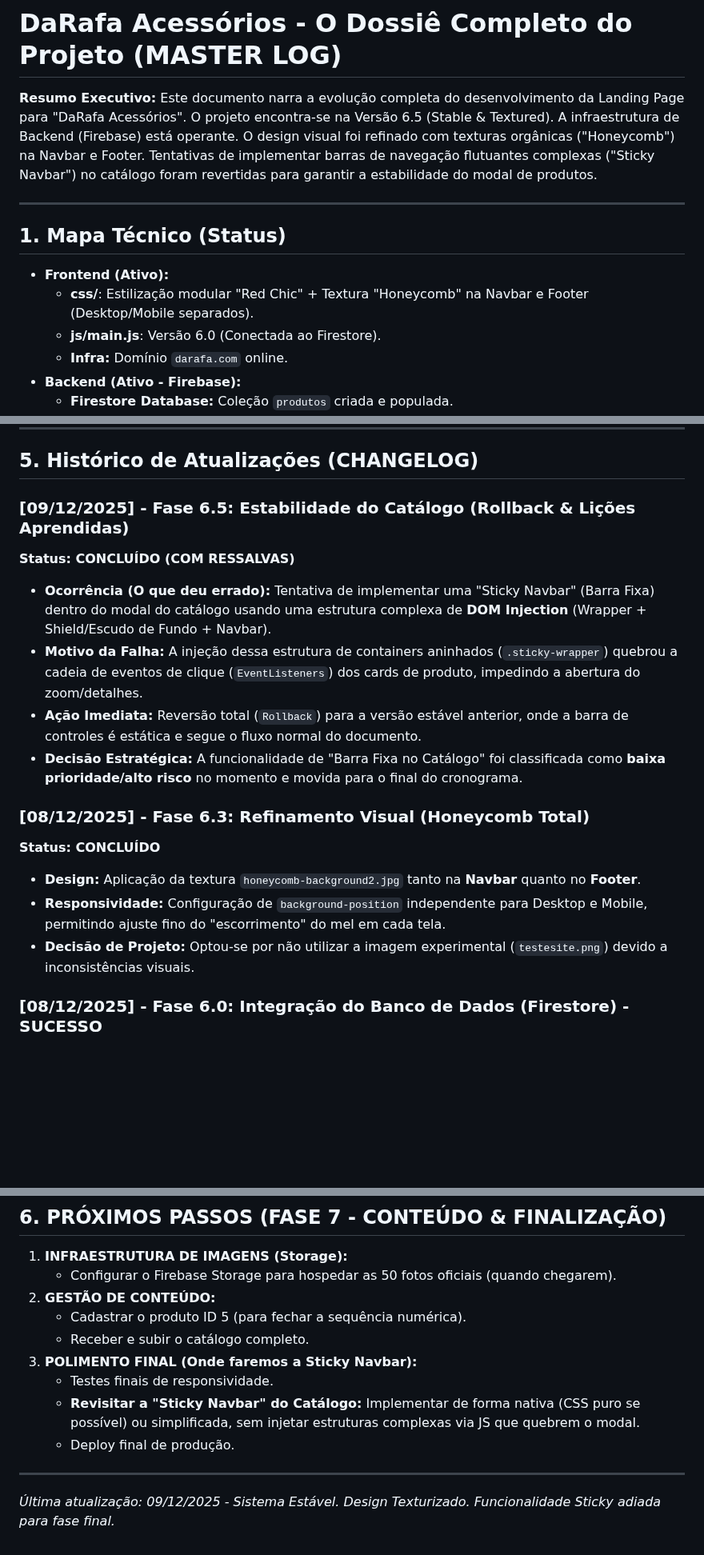
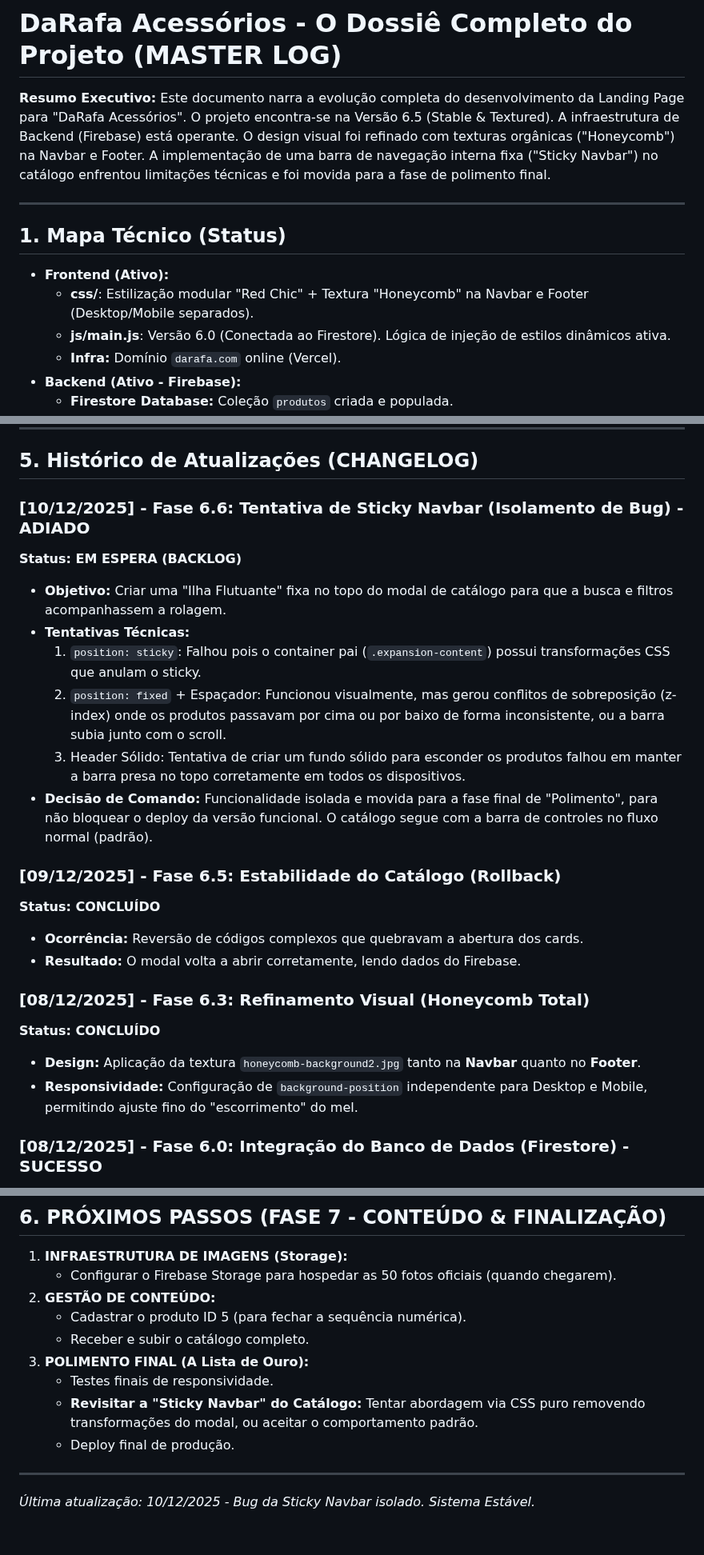
Before and after one commit to Pablit0rg/darafa-landing-page, a Markdown page: DEV_LOG.md, 3 parts joined by grey strips. Shown at 80% size. GitHub-like rendering; blank space fills up the shorter version.

Commit message:
atualização devlog

```diff
--- a/DEV_LOG.md
+++ b/DEV_LOG.md
@@ -1,15 +1,15 @@
 # DaRafa Acessórios - O Dossiê Completo do Projeto (MASTER LOG)
 
 **Resumo Executivo:**
-Este documento narra a evolução completa do desenvolvimento da Landing Page para "DaRafa Acessórios". O projeto encontra-se na Versão 6.5 (Stable & Textured). A infraestrutura de Backend (Firebase) está operante. O design visual foi refinado com texturas orgânicas ("Honeycomb") na Navbar e Footer. Tentativas de implementar barras de navegação flutuantes complexas ("Sticky Navbar") no catálogo foram revertidas para garantir a estabilidade do modal de produtos.
+Este documento narra a evolução completa do desenvolvimento da Landing Page para "DaRafa Acessórios". O projeto encontra-se na Versão 6.5 (Stable & Textured). A infraestrutura de Backend (Firebase) está operante. O design visual foi refinado com texturas orgânicas ("Honeycomb") na Navbar e Footer. A implementação de uma barra de navegação interna fixa ("Sticky Navbar") no catálogo enfrentou limitações técnicas e foi movida para a fase de polimento final.
 
 ---
 
 ## 1. Mapa Técnico (Status)
 * **Frontend (Ativo):**
     * **css/**: Estilização modular "Red Chic" + Textura "Honeycomb" na Navbar e Footer (Desktop/Mobile separados).
-    * **js/main.js**: Versão 6.0 (Conectada ao Firestore).
-    * **Infra:** Domínio `darafa.com` online.
+    * **js/main.js**: Versão 6.0 (Conectada ao Firestore). Lógica de injeção de estilos dinâmicos ativa.
+    * **Infra:** Domínio `darafa.com` online (Vercel).
 * **Backend (Ativo - Firebase):**
     * **Firestore Database:** Coleção `produtos` criada e populada.
     * **Dados:** 5 produtos cadastrados (IDs 1, 2, 3, 4, 6).
@@ -23,18 +23,24 @@ Este documento narra a evolução completa do desenvolvimento da Landing Page pa
 
 ## 5. Histórico de Atualizações (CHANGELOG)
 
-### [09/12/2025] - Fase 6.5: Estabilidade do Catálogo (Rollback & Lições Aprendidas)
-**Status: CONCLUÍDO (COM RESSALVAS)**
-* **Ocorrência (O que deu errado):** Tentativa de implementar uma "Sticky Navbar" (Barra Fixa) dentro do modal do catálogo usando uma estrutura complexa de **DOM Injection** (Wrapper + Shield/Escudo de Fundo + Navbar).
-* **Motivo da Falha:** A injeção dessa estrutura de containers aninhados (`.sticky-wrapper`) quebrou a cadeia de eventos de clique (`EventListeners`) dos cards de produto, impedindo a abertura do zoom/detalhes.
-* **Ação Imediata:** Reversão total (`Rollback`) para a versão estável anterior, onde a barra de controles é estática e segue o fluxo normal do documento.
-* **Decisão Estratégica:** A funcionalidade de "Barra Fixa no Catálogo" foi classificada como **baixa prioridade/alto risco** no momento e movida para o final do cronograma.
+### [10/12/2025] - Fase 6.6: Tentativa de Sticky Navbar (Isolamento de Bug) - ADIADO
+**Status: EM ESPERA (BACKLOG)**
+* **Objetivo:** Criar uma "Ilha Flutuante" fixa no topo do modal de catálogo para que a busca e filtros acompanhassem a rolagem.
+* **Tentativas Técnicas:**
+    1.  `position: sticky`: Falhou pois o container pai (`.expansion-content`) possui transformações CSS que anulam o sticky.
+    2.  `position: fixed` + Espaçador: Funcionou visualmente, mas gerou conflitos de sobreposição (z-index) onde os produtos passavam por cima ou por baixo de forma inconsistente, ou a barra subia junto com o scroll.
+    3.  Header Sólido: Tentativa de criar um fundo sólido para esconder os produtos falhou em manter a barra presa no topo corretamente em todos os dispositivos.
+* **Decisão de Comando:** Funcionalidade isolada e movida para a fase final de "Polimento", para não bloquear o deploy da versão funcional. O catálogo segue com a barra de controles no fluxo normal (padrão).
+
+### [09/12/2025] - Fase 6.5: Estabilidade do Catálogo (Rollback)
+**Status: CONCLUÍDO**
+* **Ocorrência:** Reversão de códigos complexos que quebravam a abertura dos cards.
+* **Resultado:** O modal volta a abrir corretamente, lendo dados do Firebase.
 
 ### [08/12/2025] - Fase 6.3: Refinamento Visual (Honeycomb Total)
 **Status: CONCLUÍDO**
 * **Design:** Aplicação da textura `honeycomb-background2.jpg` tanto na **Navbar** quanto no **Footer**.
-* **Responsividade:** Configuração de `background-position` independente para Desktop e Mobile, permitindo ajuste fino do "escorrimento" do mel em cada tela.
-* **Decisão de Projeto:** Optou-se por não utilizar a imagem experimental (`testesite.png`) devido a inconsistências visuais.
+* **Responsividade:** Configuração de `background-position` independente para Desktop e Mobile, permitindo ajuste fino do "escorrimento" do mel.
 
 ### [08/12/2025] - Fase 6.0: Integração do Banco de Dados (Firestore) - SUCESSO
 **Status: CONCLUÍDO & ESTÁVEL**
@@ -50,10 +56,10 @@ Este documento narra a evolução completa do desenvolvimento da Landing Page pa
 2.  **GESTÃO DE CONTEÚDO:**
     * Cadastrar o produto ID 5 (para fechar a sequência numérica).
     * Receber e subir o catálogo completo.
-3.  **POLIMENTO FINAL (Onde faremos a Sticky Navbar):**
+3.  **POLIMENTO FINAL (A Lista de Ouro):**
     * Testes finais de responsividade.
-    * **Revisitar a "Sticky Navbar" do Catálogo:** Implementar de forma nativa (CSS puro se possível) ou simplificada, sem injetar estruturas complexas via JS que quebrem o modal.
+    * **Revisitar a "Sticky Navbar" do Catálogo:** Tentar abordagem via CSS puro removendo transformações do modal, ou aceitar o comportamento padrão.
     * Deploy final de produção.
 
 ---
-*Última atualização: 09/12/2025 - Sistema Estável. Design Texturizado. Funcionalidade Sticky adiada para fase final.*
+*Última atualização: 10/12/2025 - Bug da Sticky Navbar isolado. Sistema Estável.*
```
